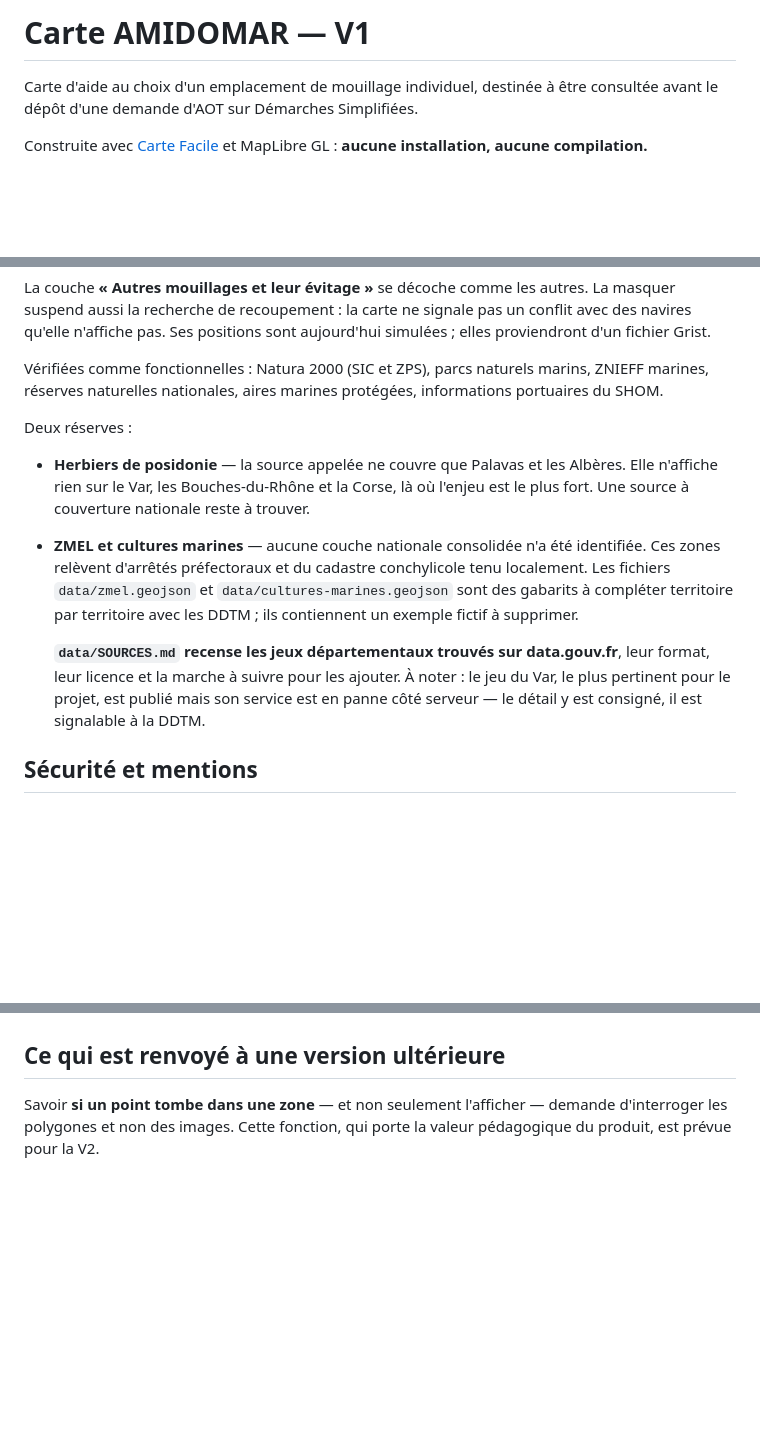
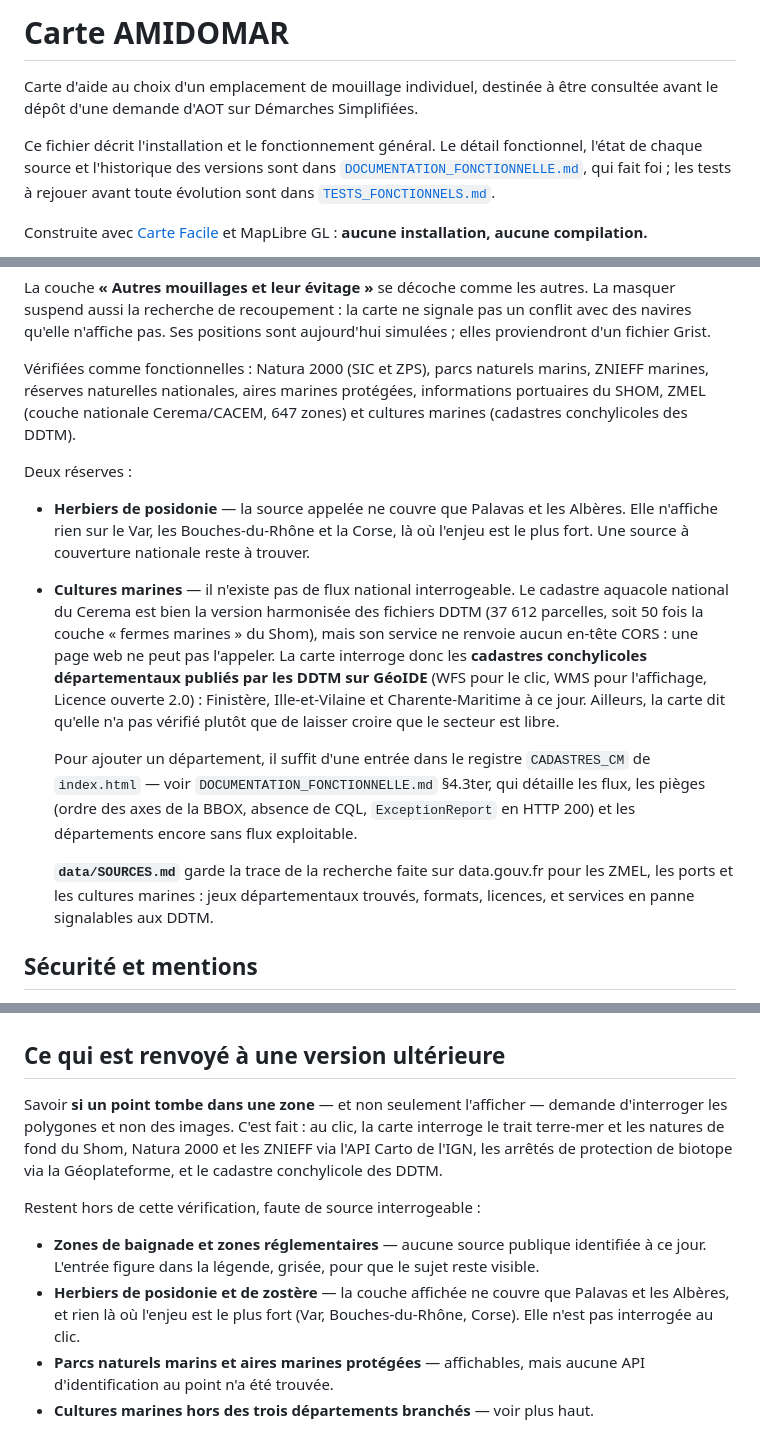
Before and after one commit to nicolas-viennot-beta/carte-mouillage-amidomar, a Markdown page: README.md, 3 parts joined by grey strips. GitHub-like rendering; blank space fills up the shorter version.

Commit message:
README : mise à jour des sources cultures marines, ZMEL et de ce qui reste en attente
- Les cultures marines ne sont plus « un gabarit à compléter » : la section
  décrit le cadastre conchylicole des DDTM branché en v2.18, pourquoi le
  cadastre national du Cerema a été écarté (pas d'en-tête CORS), et comment
  ajouter un département.
- Supprime la mention de data/cultures-marines.geojson, fichier supprimé.
- Les ZMEL ne sont plus présentées comme un gabarit : la couche nationale
  Cerema/CACEM (647 zones) est en place depuis la v2.10.
- « Ce qui est renvoyé à une version ultérieure » annonçait l'interrogation des
  polygones comme une fonction à venir : elle est en place. Remplacé par la
  liste de ce qui reste réellement hors vérification, et pourquoi.
- Le titre ne porte plus « V1 » et renvoie à la documentation fonctionnelle,
  qui fait foi pour la version et l'état des sources.
- Corrige aussi la ligne « Cultures marines » de DOCUMENTATION_FONCTIONNELLE.md
  §5, restée sur « à demander aux DDTM ».

Co-Authored-By: Claude Opus 5 <noreply@anthropic.com>
Claude-Session: https://claude.ai/code/session_01Qvefaivuo73aUqRpSES89k

```diff
--- a/README.md
+++ b/README.md
@@ -1,7 +1,13 @@
-# Carte AMIDOMAR — V1
+# Carte AMIDOMAR
 
 Carte d'aide au choix d'un emplacement de mouillage individuel, destinée à être
 consultée avant le dépôt d'une demande d'AOT sur Démarches Simplifiées.
+
+Ce fichier décrit l'installation et le fonctionnement général. Le détail
+fonctionnel, l'état de chaque source et l'historique des versions sont dans
+[`DOCUMENTATION_FONCTIONNELLE.md`](DOCUMENTATION_FONCTIONNELLE.md), qui fait
+foi ; les tests à rejouer avant toute évolution sont dans
+[`TESTS_FONCTIONNELS.md`](TESTS_FONCTIONNELS.md).
 
 Construite avec [Carte Facile](https://github.com/fab-geocommuns/carte-facile)
 et MapLibre GL : **aucune installation, aucune compilation.**
@@ -162,23 +168,33 @@ simulées ; elles proviendront d'un fichier Grist.
 
 Vérifiées comme fonctionnelles : Natura 2000 (SIC et ZPS), parcs naturels marins,
 ZNIEFF marines, réserves naturelles nationales, aires marines protégées,
-informations portuaires du SHOM.
+informations portuaires du SHOM, ZMEL (couche nationale Cerema/CACEM, 647 zones)
+et cultures marines (cadastres conchylicoles des DDTM).
 
 Deux réserves :
 
 - **Herbiers de posidonie** — la source appelée ne couvre que Palavas et les
   Albères. Elle n'affiche rien sur le Var, les Bouches-du-Rhône et la Corse,
   là où l'enjeu est le plus fort. Une source à couverture nationale reste à trouver.
-- **ZMEL et cultures marines** — aucune couche nationale consolidée n'a été
-  identifiée. Ces zones relèvent d'arrêtés préfectoraux et du cadastre
-  conchylicole tenu localement. Les fichiers `data/zmel.geojson` et
-  `data/cultures-marines.geojson` sont des gabarits à compléter territoire par
-  territoire avec les DDTM ; ils contiennent un exemple fictif à supprimer.
+- **Cultures marines** — il n'existe pas de flux national interrogeable. Le
+  cadastre aquacole national du Cerema est bien la version harmonisée des
+  fichiers DDTM (37 612 parcelles, soit 50 fois la couche « fermes marines » du
+  Shom), mais son service ne renvoie aucun en-tête CORS : une page web ne peut
+  pas l'appeler. La carte interroge donc les **cadastres conchylicoles
+  départementaux publiés par les DDTM sur GéoIDE** (WFS pour le clic, WMS pour
+  l'affichage, Licence ouverte 2.0) : Finistère, Ille-et-Vilaine et
+  Charente-Maritime à ce jour. Ailleurs, la carte dit qu'elle n'a pas vérifié
+  plutôt que de laisser croire que le secteur est libre.
 
-  **`data/SOURCES.md` recense les jeux départementaux trouvés sur data.gouv.fr**,
-  leur format, leur licence et la marche à suivre pour les ajouter. À noter : le
-  jeu du Var, le plus pertinent pour le projet, est publié mais son service est
-  en panne côté serveur — le détail y est consigné, il est signalable à la DDTM.
+  Pour ajouter un département, il suffit d'une entrée dans le registre
+  `CADASTRES_CM` de `index.html` — voir `DOCUMENTATION_FONCTIONNELLE.md`
+  §4.3ter, qui détaille les flux, les pièges (ordre des axes de la BBOX,
+  absence de CQL, `ExceptionReport` en HTTP 200) et les départements encore
+  sans flux exploitable.
+
+  **`data/SOURCES.md`** garde la trace de la recherche faite sur data.gouv.fr
+  pour les ZMEL, les ports et les cultures marines : jeux départementaux
+  trouvés, formats, licences, et services en panne signalables aux DDTM.
 
 ## Sécurité et mentions
 
@@ -218,5 +234,19 @@ non-collision et n'engage pas l'administration.
 ## Ce qui est renvoyé à une version ultérieure
 
 Savoir **si un point tombe dans une zone** — et non seulement l'afficher —
-demande d'interroger les polygones et non des images. Cette fonction, qui porte
-la valeur pédagogique du produit, est prévue pour la V2.
+demande d'interroger les polygones et non des images. C'est fait : au clic, la
+carte interroge le trait terre-mer et les natures de fond du Shom, Natura 2000
+et les ZNIEFF via l'API Carto de l'IGN, les arrêtés de protection de biotope via
+la Géoplateforme, et le cadastre conchylicole des DDTM.
+
+Restent hors de cette vérification, faute de source interrogeable :
+
+- **Zones de baignade et zones réglementaires** — aucune source publique
+  identifiée à ce jour. L'entrée figure dans la légende, grisée, pour que le
+  sujet reste visible.
+- **Herbiers de posidonie et de zostère** — la couche affichée ne couvre que
+  Palavas et les Albères, et rien là où l'enjeu est le plus fort (Var,
+  Bouches-du-Rhône, Corse). Elle n'est pas interrogée au clic.
+- **Parcs naturels marins et aires marines protégées** — affichables, mais
+  aucune API d'identification au point n'a été trouvée.
+- **Cultures marines hors des trois départements branchés** — voir plus haut.
```
Also changed, not shown: DOCUMENTATION_FONCTIONNELLE.md (+1 -1 lines).
